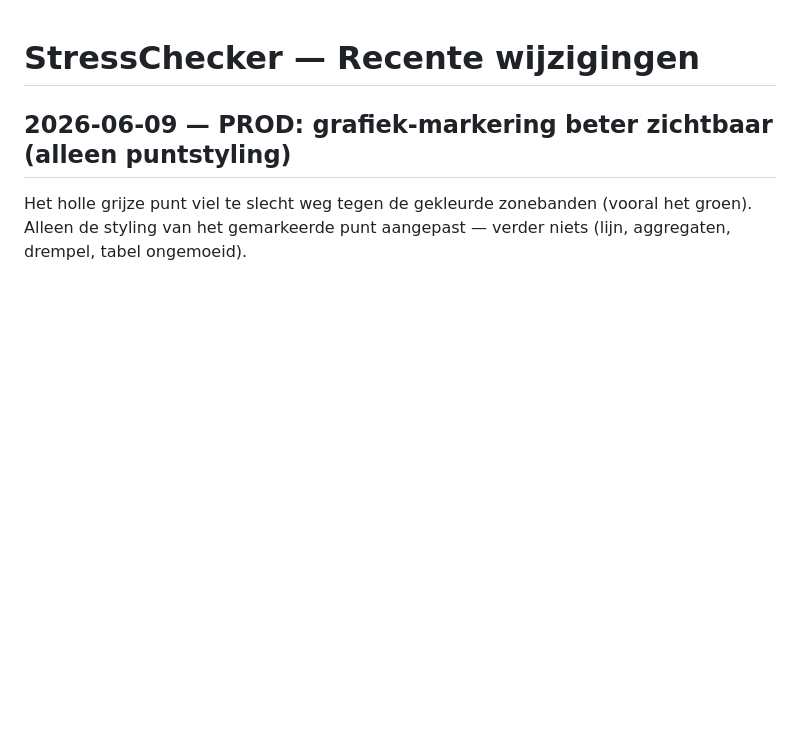
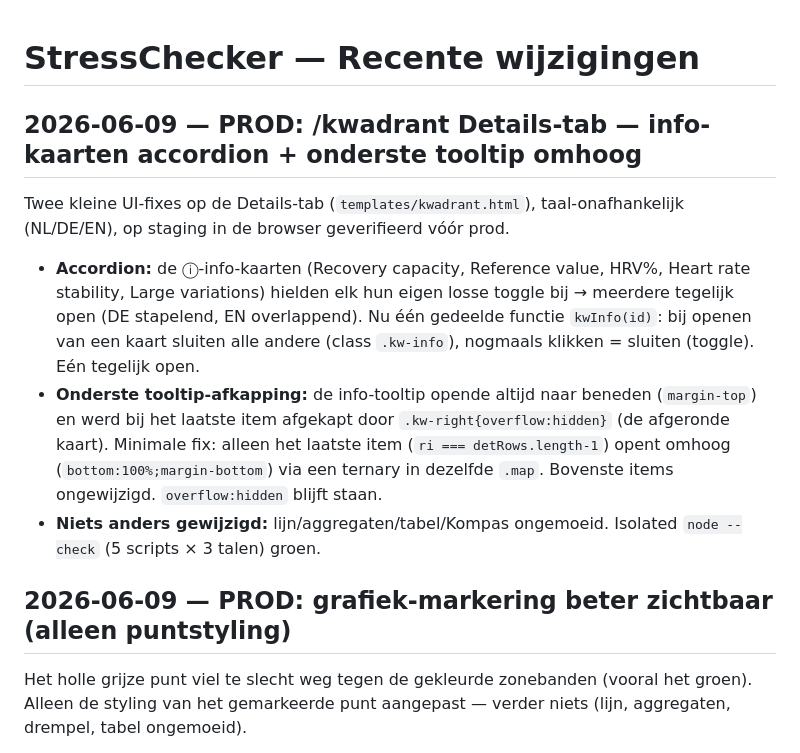
Before and after one commit to paulpannevis-svg/stresschecker, a Markdown page: CHANGELOG.md, the part around the change. GitHub-like rendering; blank space fills up the shorter version.

Commit message:
docs(prod): changelog — /kwadrant accordion + tooltip-fix
Co-Authored-By: Claude Opus 4.8 (1M context) <noreply@anthropic.com>

```diff
--- a/CHANGELOG.md
+++ b/CHANGELOG.md
@@ -1,4 +1,20 @@
 # StressChecker — Recente wijzigingen
+
+## 2026-06-09 — PROD: /kwadrant Details-tab — info-kaarten accordion + onderste tooltip omhoog
+
+Twee kleine UI-fixes op de Details-tab (`templates/kwadrant.html`), taal-onafhankelijk (NL/DE/EN),
+op staging in de browser geverifieerd vóór prod.
+
+- **Accordion:** de ⓘ-info-kaarten (Recovery capacity, Reference value, HRV%, Heart rate stability,
+  Large variations) hielden elk hun eigen losse toggle bij → meerdere tegelijk open (DE stapelend,
+  EN overlappend). Nu één gedeelde functie `kwInfo(id)`: bij openen van een kaart sluiten alle andere
+  (class `.kw-info`), nogmaals klikken = sluiten (toggle). Eén tegelijk open.
+- **Onderste tooltip-afkapping:** de info-tooltip opende altijd naar beneden (`margin-top`) en werd bij
+  het laatste item afgekapt door `.kw-right{overflow:hidden}` (de afgeronde kaart). Minimale fix: alleen
+  het laatste item (`ri === detRows.length-1`) opent omhoog (`bottom:100%;margin-bottom`) via een ternary
+  in dezelfde `.map`. Bovenste items ongewijzigd. `overflow:hidden` blijft staan.
+- **Niets anders gewijzigd:** lijn/aggregaten/tabel/Kompas ongemoeid. Isolated `node --check` (5 scripts ×
+  3 talen) groen.
 
 ## 2026-06-09 — PROD: grafiek-markering beter zichtbaar (alleen puntstyling)
 
```
